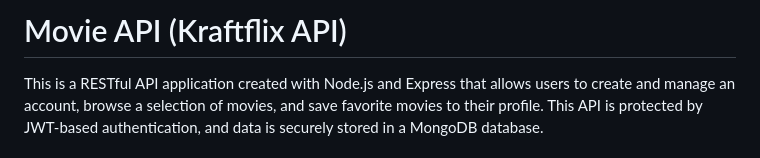
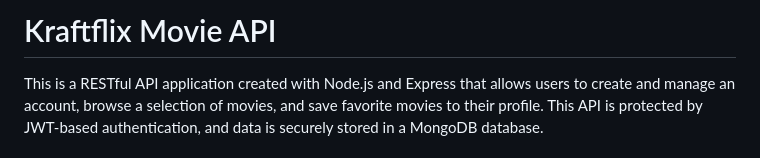
Before and after one commit to TK1893/kraftFlix, a Markdown page: README.md, the part around the change. Rendered like a GitHub page.

```diff
--- a/README.md
+++ b/README.md
@@ -1,4 +1,4 @@
-# Movie API (Kraftflix API)
+# Kraftflix Movie API
 
 This is a RESTful API application created with Node.js and Express that allows users to create and manage an account, browse a selection of movies, and save favorite movies to their profile. This API is protected by JWT-based authentication, and data is securely stored in a MongoDB database.
 
```
